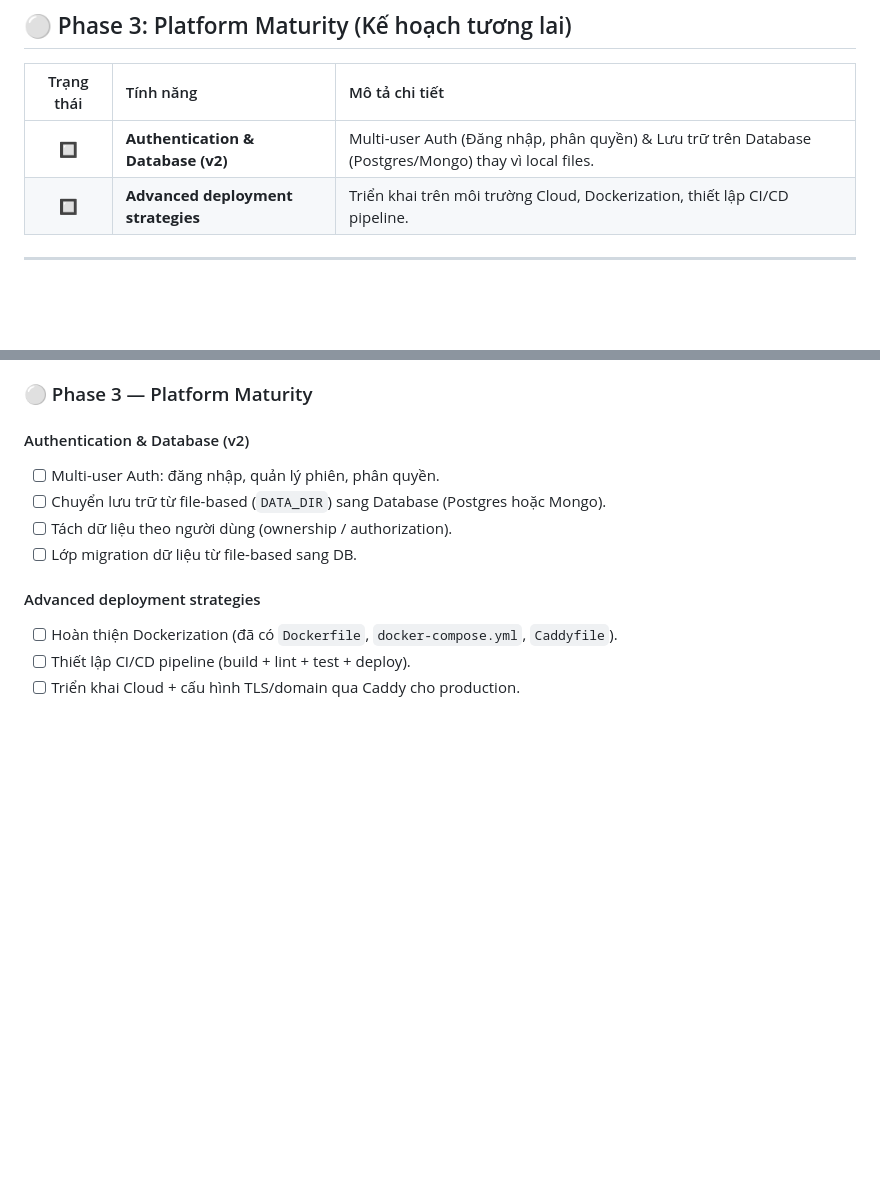
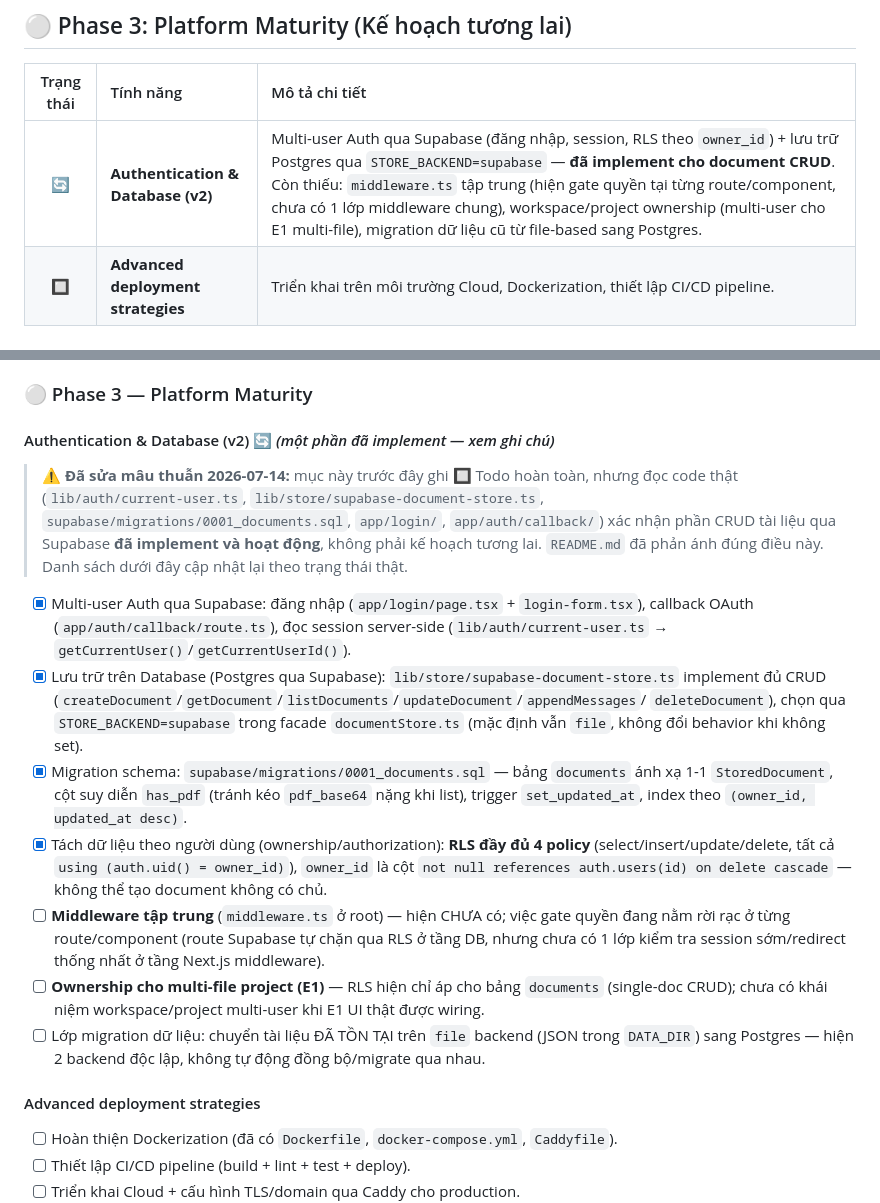
Before and after one commit to duonghoang231203/ai-latex-generator, a Markdown page: docs/feature-tracking.md, 2 parts joined by grey strips. GitHub-like rendering; blank space fills up the shorter version.

Commit message:
docs: fix stale Auth/Database status in feature-tracking.md Phase 3
Phase 3 table and task breakdown said Authentication & Database (v2) was 100% Todo,
contradicting README.md (already fixed 2026-07-13) and the actual code:
lib/auth/current-user.ts, lib/store/supabase-document-store.ts,
supabase/migrations/0001_documents.sql, app/login/, app/auth/callback/route.ts.

Verified by reading the migration SQL directly: documents table with owner_id
(not null, references auth.users, on delete cascade), 4 RLS policies
(select/insert/update/delete, all scoped to auth.uid() = owner_id), updated_at
trigger, has_pdf generated column. This is a working implementation, not a plan.

Corrected status to reflect what's actually done (Supabase auth + CRUD + RLS) vs
what's genuinely still missing (centralized middleware.ts, multi-file project
ownership for E1, migration path from file-backend to Postgres for existing docs).

Docs only. npx vitest run: 255/255 pass.

```diff
--- a/docs/feature-tracking.md
+++ b/docs/feature-tracking.md
@@ -33,7 +33,7 @@ Bảng theo dõi tiến độ các tính năng của dự án AI LaTeX Generator
 
 | Trạng thái | Tính năng | Mô tả chi tiết |
 | :---: | :--- | :--- |
-| 🔲 | **Authentication & Database (v2)** | Multi-user Auth (Đăng nhập, phân quyền) & Lưu trữ trên Database (Postgres/Mongo) thay vì local files. |
+| 🔄 | **Authentication & Database (v2)** | Multi-user Auth qua Supabase (đăng nhập, session, RLS theo `owner_id`) + lưu trữ Postgres qua `STORE_BACKEND=supabase` — **đã implement cho document CRUD**. Còn thiếu: `middleware.ts` tập trung (hiện gate quyền tại từng route/component, chưa có 1 lớp middleware chung), workspace/project ownership (multi-user cho E1 multi-file), migration dữ liệu cũ từ file-based sang Postgres. |
 | 🔲 | **Advanced deployment strategies** | Triển khai trên môi trường Cloud, Dockerization, thiết lập CI/CD pipeline. |
 
 ---
@@ -242,12 +242,34 @@ Các đầu việc cụ thể được trích xuất từ [`project-roadmap.md`]
 
 ### ⚪ Phase 3 — Platform Maturity
 
-#### Authentication & Database (v2)
+#### Authentication & Database (v2) 🔄 *(một phần đã implement — xem ghi chú)*
 
-- [ ] Multi-user Auth: đăng nhập, quản lý phiên, phân quyền.
-- [ ] Chuyển lưu trữ từ file-based (`DATA_DIR`) sang Database (Postgres hoặc Mongo).
-- [ ] Tách dữ liệu theo người dùng (ownership / authorization).
-- [ ] Lớp migration dữ liệu từ file-based sang DB.
+> ⚠️ **Đã sửa mâu thuẫn 2026-07-14:** mục này trước đây ghi 🔲 Todo hoàn toàn, nhưng đọc code thật
+> (`lib/auth/current-user.ts`, `lib/store/supabase-document-store.ts`,
+> `supabase/migrations/0001_documents.sql`, `app/login/`, `app/auth/callback/`) xác nhận phần CRUD
+> tài liệu qua Supabase **đã implement và hoạt động**, không phải kế hoạch tương lai. `README.md` đã
+> phản ánh đúng điều này. Danh sách dưới đây cập nhật lại theo trạng thái thật.
+
+- [x] Multi-user Auth qua Supabase: đăng nhập (`app/login/page.tsx` + `login-form.tsx`), callback
+      OAuth (`app/auth/callback/route.ts`), đọc session server-side
+      (`lib/auth/current-user.ts` → `getCurrentUser()`/`getCurrentUserId()`).
+- [x] Lưu trữ trên Database (Postgres qua Supabase): `lib/store/supabase-document-store.ts` implement
+      đủ CRUD (`createDocument`/`getDocument`/`listDocuments`/`updateDocument`/`appendMessages`/
+      `deleteDocument`), chọn qua `STORE_BACKEND=supabase` trong facade `documentStore.ts`
+      (mặc định vẫn `file`, không đổi behavior khi không set).
+- [x] Migration schema: `supabase/migrations/0001_documents.sql` — bảng `documents` ánh xạ 1-1
+      `StoredDocument`, cột suy diễn `has_pdf` (tránh kéo `pdf_base64` nặng khi list), trigger
+      `set_updated_at`, index theo `(owner_id, updated_at desc)`.
+- [x] Tách dữ liệu theo người dùng (ownership/authorization): **RLS đầy đủ 4 policy**
+      (select/insert/update/delete, tất cả `using (auth.uid() = owner_id)`), `owner_id` là cột
+      `not null references auth.users(id) on delete cascade` — không thể tạo document không có chủ.
+- [ ] **Middleware tập trung** (`middleware.ts` ở root) — hiện CHƯA có; việc gate quyền đang nằm rời
+      rạc ở từng route/component (route Supabase tự chặn qua RLS ở tầng DB, nhưng chưa có 1 lớp
+      kiểm tra session sớm/redirect thống nhất ở tầng Next.js middleware).
+- [ ] **Ownership cho multi-file project (E1)** — RLS hiện chỉ áp cho bảng `documents` (single-doc
+      CRUD); chưa có khái niệm workspace/project multi-user khi E1 UI thật được wiring.
+- [ ] Lớp migration dữ liệu: chuyển tài liệu ĐÃ TỒN TẠI trên `file` backend (JSON trong `DATA_DIR`)
+      sang Postgres — hiện 2 backend độc lập, không tự động đồng bộ/migrate qua nhau.
 
 #### Advanced deployment strategies
 
```
